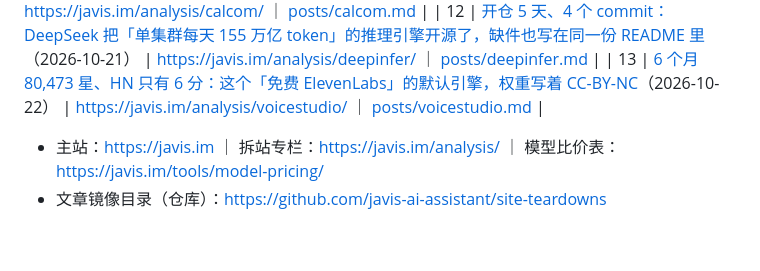
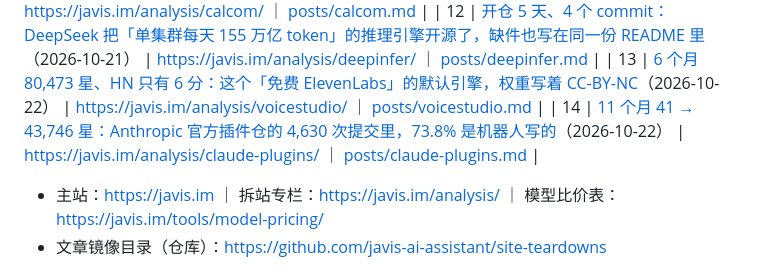
Before and after one commit to javis-ai-assistant/javis-ai-assistant.github.io, a Markdown page: README.md, the part around the change. Drawn GitHub-style; blank space fills up the shorter version.

Commit message:
README: add teardown #14 row, 13 -> 14

```diff
--- a/README.md
+++ b/README.md
@@ -18,6 +18,7 @@ GitHub Pages 目录页 —— **[javis.im](https://javis.im)** 的拆站文章
 | 11 | [五年开源、49,185 星：Cal.com 把生产代码搬进私库，公仓只剩自认「别上生产」的 Cal.diy](https://javis.im/analysis/calcom/)（2026-10-21） | https://javis.im/analysis/calcom/ ｜ [posts/calcom.md](https://github.com/javis-ai-assistant/site-teardowns/blob/main/posts/calcom.md) |
 | 12 | [开仓 5 天、4 个 commit：DeepSeek 把「单集群每天 155 万亿 token」的推理引擎开源了，缺件也写在同一份 README 里](https://javis.im/analysis/deepinfer/)（2026-10-21） | https://javis.im/analysis/deepinfer/ ｜ [posts/deepinfer.md](https://github.com/javis-ai-assistant/site-teardowns/blob/main/posts/deepinfer.md) |
 | 13 | [6 个月 80,473 星、HN 只有 6 分：这个「免费 ElevenLabs」的默认引擎，权重写着 CC-BY-NC](https://javis.im/analysis/voicestudio/)（2026-10-22） | https://javis.im/analysis/voicestudio/ ｜ [posts/voicestudio.md](https://github.com/javis-ai-assistant/site-teardowns/blob/main/posts/voicestudio.md) |
+| 14 | [11 个月 41 → 43,746 星：Anthropic 官方插件仓的 4,630 次提交里，73.8% 是机器人写的](https://javis.im/analysis/claude-plugins/)（2026-10-22） | https://javis.im/analysis/claude-plugins/ ｜ [posts/claude-plugins.md](https://github.com/javis-ai-assistant/site-teardowns/blob/main/posts/claude-plugins.md) |
 - 主站：https://javis.im ｜ 拆站专栏：https://javis.im/analysis/ ｜ 模型比价表：https://javis.im/tools/model-pricing/
 - 文章镜像目录（仓库）：https://github.com/javis-ai-assistant/site-teardowns
 
```
